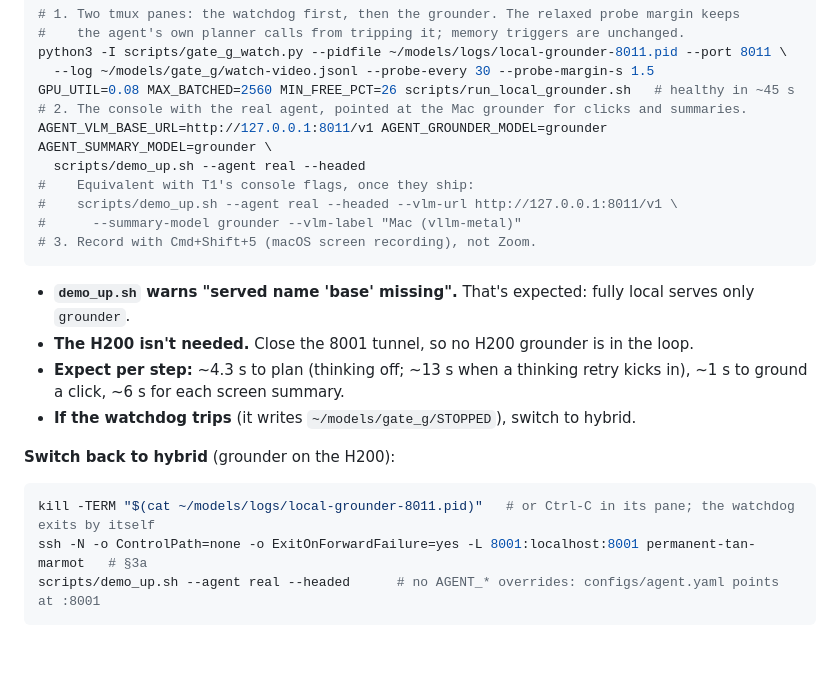
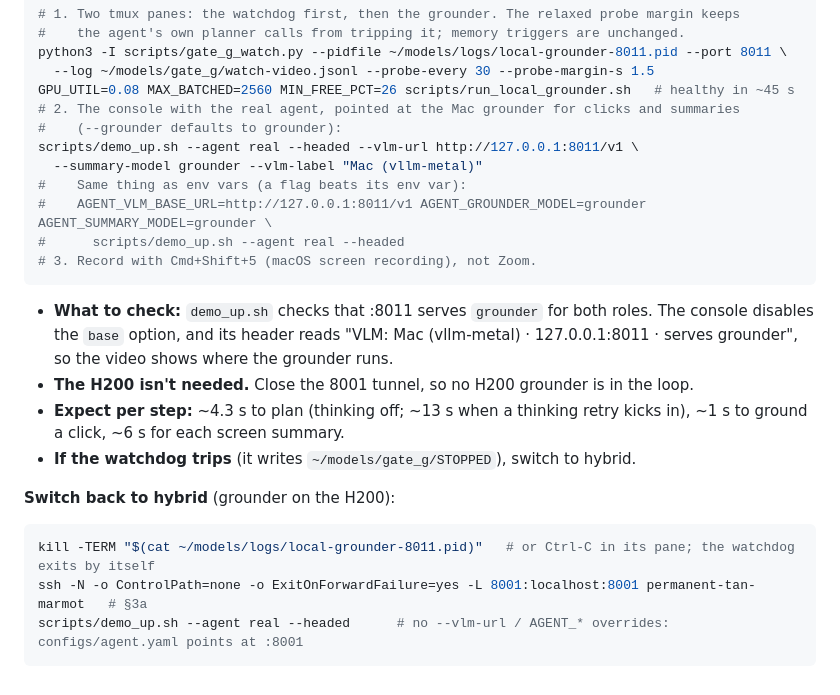
Before and after one commit to pballou/nvidia-hack-26, a Markdown page: docs/local-mac.md, the part around the change. Drawn GitHub-style; blank space fills up the shorter version.

Commit message:
local-mac.md: video recipe uses the shipped console flags (--vlm-url/--summary-model/--vlm-label)
Co-Authored-By: Claude Opus 5.5 (1M context) <noreply@anthropic.com>

````diff
--- a/docs/local-mac.md
+++ b/docs/local-mac.md
@@ -349,17 +349,19 @@ instance does both clicks and screen summaries. Prerequisites:
 python3 -I scripts/gate_g_watch.py --pidfile ~/models/logs/local-grounder-8011.pid --port 8011 \
   --log ~/models/gate_g/watch-video.jsonl --probe-every 30 --probe-margin-s 1.5
 GPU_UTIL=0.08 MAX_BATCHED=2560 MIN_FREE_PCT=26 scripts/run_local_grounder.sh   # healthy in ~45 s
-# 2. The console with the real agent, pointed at the Mac grounder for clicks and summaries.
-AGENT_VLM_BASE_URL=http://127.0.0.1:8011/v1 AGENT_GROUNDER_MODEL=grounder AGENT_SUMMARY_MODEL=grounder \
-  scripts/demo_up.sh --agent real --headed
-#    Equivalent with T1's console flags, once they ship:
-#    scripts/demo_up.sh --agent real --headed --vlm-url http://127.0.0.1:8011/v1 \
-#      --summary-model grounder --vlm-label "Mac (vllm-metal)"
+# 2. The console with the real agent, pointed at the Mac grounder for clicks and summaries
+#    (--grounder defaults to grounder):
+scripts/demo_up.sh --agent real --headed --vlm-url http://127.0.0.1:8011/v1 \
+  --summary-model grounder --vlm-label "Mac (vllm-metal)"
+#    Same thing as env vars (a flag beats its env var):
+#    AGENT_VLM_BASE_URL=http://127.0.0.1:8011/v1 AGENT_GROUNDER_MODEL=grounder AGENT_SUMMARY_MODEL=grounder \
+#      scripts/demo_up.sh --agent real --headed
 # 3. Record with Cmd+Shift+5 (macOS screen recording), not Zoom.
 ```
 
-- **`demo_up.sh` warns "served name 'base' missing".** That's expected: fully local
-  serves only `grounder`.
+- **What to check:** `demo_up.sh` checks that :8011 serves `grounder` for both roles.
+  The console disables the `base` option, and its header reads "VLM: Mac (vllm-metal) ·
+  127.0.0.1:8011 · serves grounder", so the video shows where the grounder runs.
 - **The H200 isn't needed.** Close the 8001 tunnel, so no H200 grounder is in the loop.
 - **Expect per step:** ~4.3 s to plan (thinking off; ~13 s when a thinking retry kicks
   in), ~1 s to ground a click, ~6 s for each screen summary.
@@ -370,5 +372,5 @@ AGENT_VLM_BASE_URL=http://127.0.0.1:8011/v1 AGENT_GROUNDER_MODEL=grounder AGENT_
 ```bash
 kill -TERM "$(cat ~/models/logs/local-grounder-8011.pid)"   # or Ctrl-C in its pane; the watchdog exits by itself
 ssh -N -o ControlPath=none -o ExitOnForwardFailure=yes -L 8001:localhost:8001 permanent-tan-marmot   # §3a
-scripts/demo_up.sh --agent real --headed      # no AGENT_* overrides: configs/agent.yaml points at :8001
+scripts/demo_up.sh --agent real --headed      # no --vlm-url / AGENT_* overrides: configs/agent.yaml points at :8001
 ```
````
